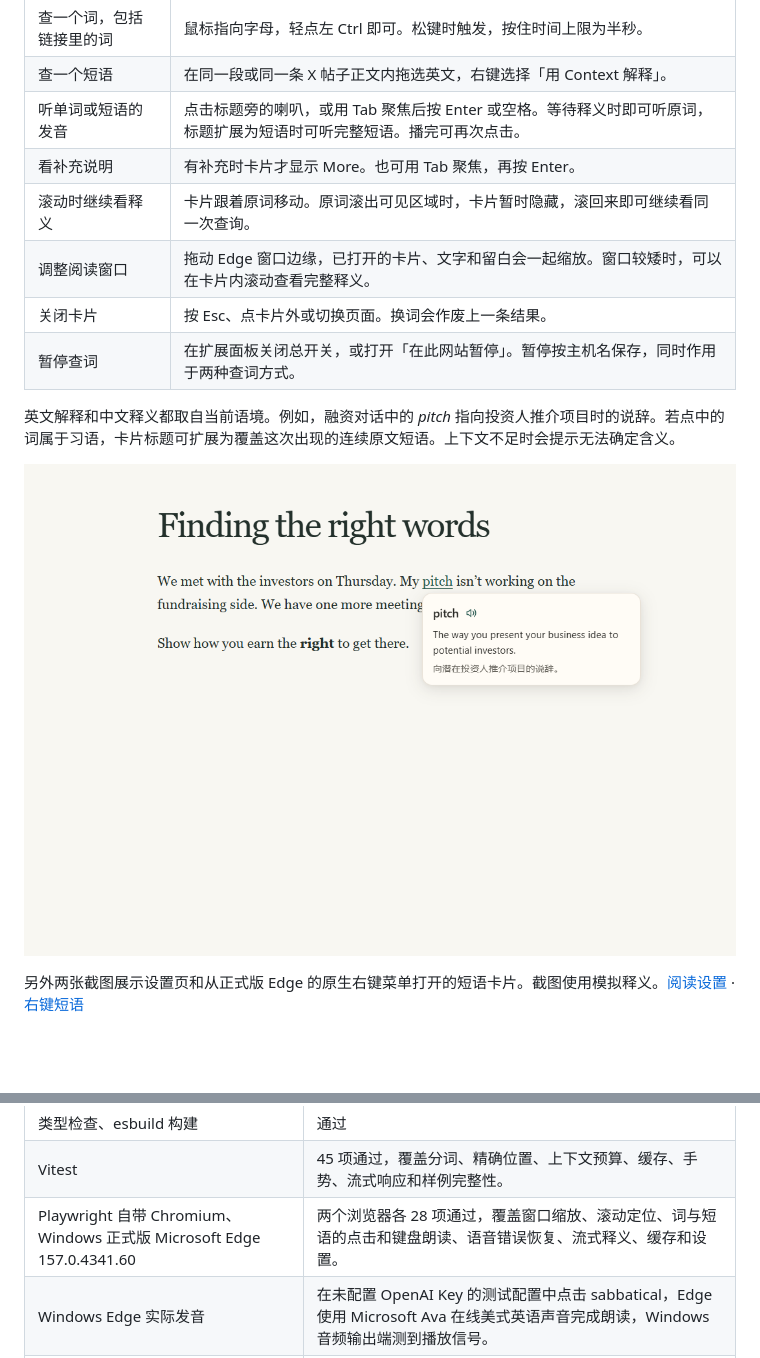
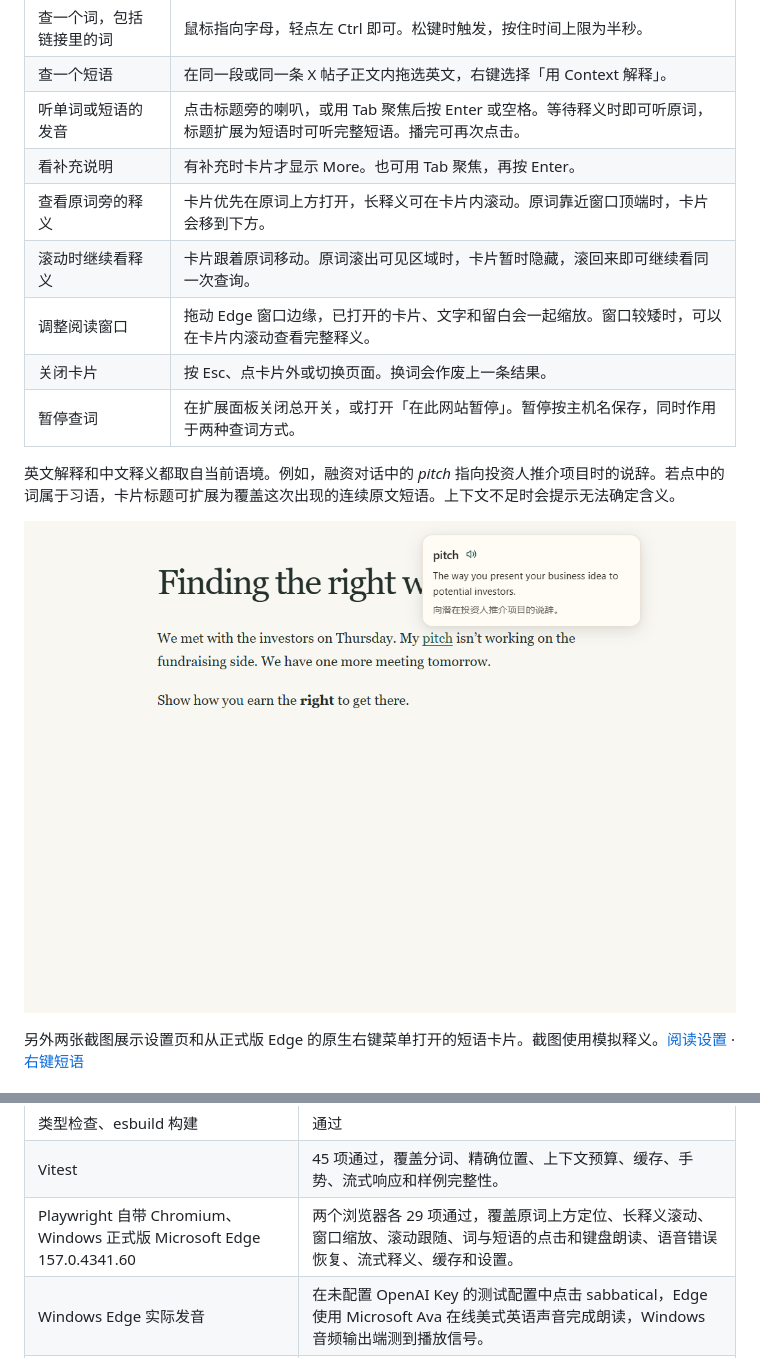
Before and after one commit to uitcxito/context-edge, a Markdown page: README.md, 2 parts joined by grey strips. Drawn GitHub-style; pictures changed too: docs/edge-reading.png; blank space fills up the shorter version.

```diff
--- a/README.md
+++ b/README.md
@@ -22,6 +22,7 @@
 | 查一个短语 | 在同一段或同一条 X 帖子正文内拖选英文，右键选择「用 Context 解释」。 |
 | 听单词或短语的发音 | 点击标题旁的喇叭，或用 Tab 聚焦后按 Enter 或空格。等待释义时即可听原词，标题扩展为短语时可听完整短语。播完可再次点击。 |
 | 看补充说明 | 有补充时卡片才显示 More。也可用 Tab 聚焦，再按 Enter。 |
+| 查看原词旁的释义 | 卡片优先在原词上方打开，长释义可在卡片内滚动。原词靠近窗口顶端时，卡片会移到下方。 |
 | 滚动时继续看释义 | 卡片跟着原词移动。原词滚出可见区域时，卡片暂时隐藏，滚回来即可继续看同一次查询。 |
 | 调整阅读窗口 | 拖动 Edge 窗口边缘，已打开的卡片、文字和留白会一起缩放。窗口较矮时，可以在卡片内滚动查看完整释义。 |
 | 关闭卡片 | 按 Esc、点卡片外或切换页面。换词会作废上一条结果。 |
@@ -74,7 +75,7 @@ npm run test:e2e
 | --- | --- |
 | 类型检查、esbuild 构建 | 通过 |
 | Vitest | 45 项通过，覆盖分词、精确位置、上下文预算、缓存、手势、流式响应和样例完整性。 |
-| Playwright 自带 Chromium、Windows 正式版 Microsoft Edge 157.0.4341.60 | 两个浏览器各 28 项通过，覆盖窗口缩放、滚动定位、词与短语的点击和键盘朗读、语音错误恢复、流式释义、缓存和设置。 |
+| Playwright 自带 Chromium、Windows 正式版 Microsoft Edge 157.0.4341.60 | 两个浏览器各 29 项通过，覆盖原词上方定位、长释义滚动、窗口缩放、滚动跟随、词与短语的点击和键盘朗读、语音错误恢复、流式释义、缓存和设置。 |
 | Windows Edge 实际发音 | 在未配置 OpenAI Key 的测试配置中点击 sabbatical，Edge 使用 Microsoft Ava 在线美式英语声音完成朗读，Windows 音频输出端测到播放信号。 |
 | Linux 正式版 Microsoft Edge 158.0.4370.33 | V1 初版的 22 项通过。另在有界面的 Edge 中拖选短语并点击原生菜单，拖选时请求数为 0，点击菜单后为 1。 |
 | 普通键鼠行为 | 普通悬停、拖选、双击、复制、Ctrl 组合键、Ctrl 单击链接、Ctrl 滚轮和编辑器操作均有零 API 请求断言。 |
```
Also changed, not shown: 6 other files.
